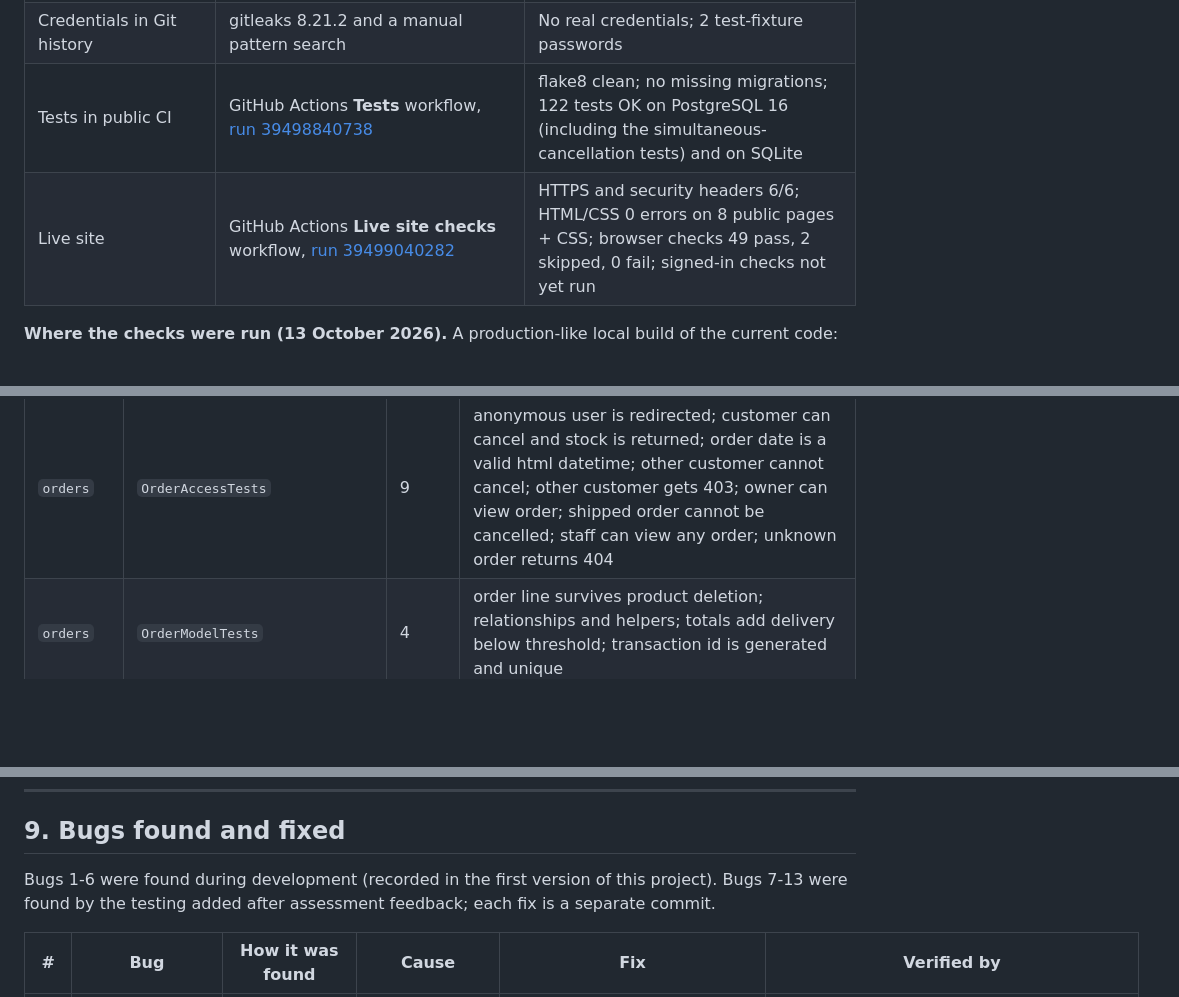
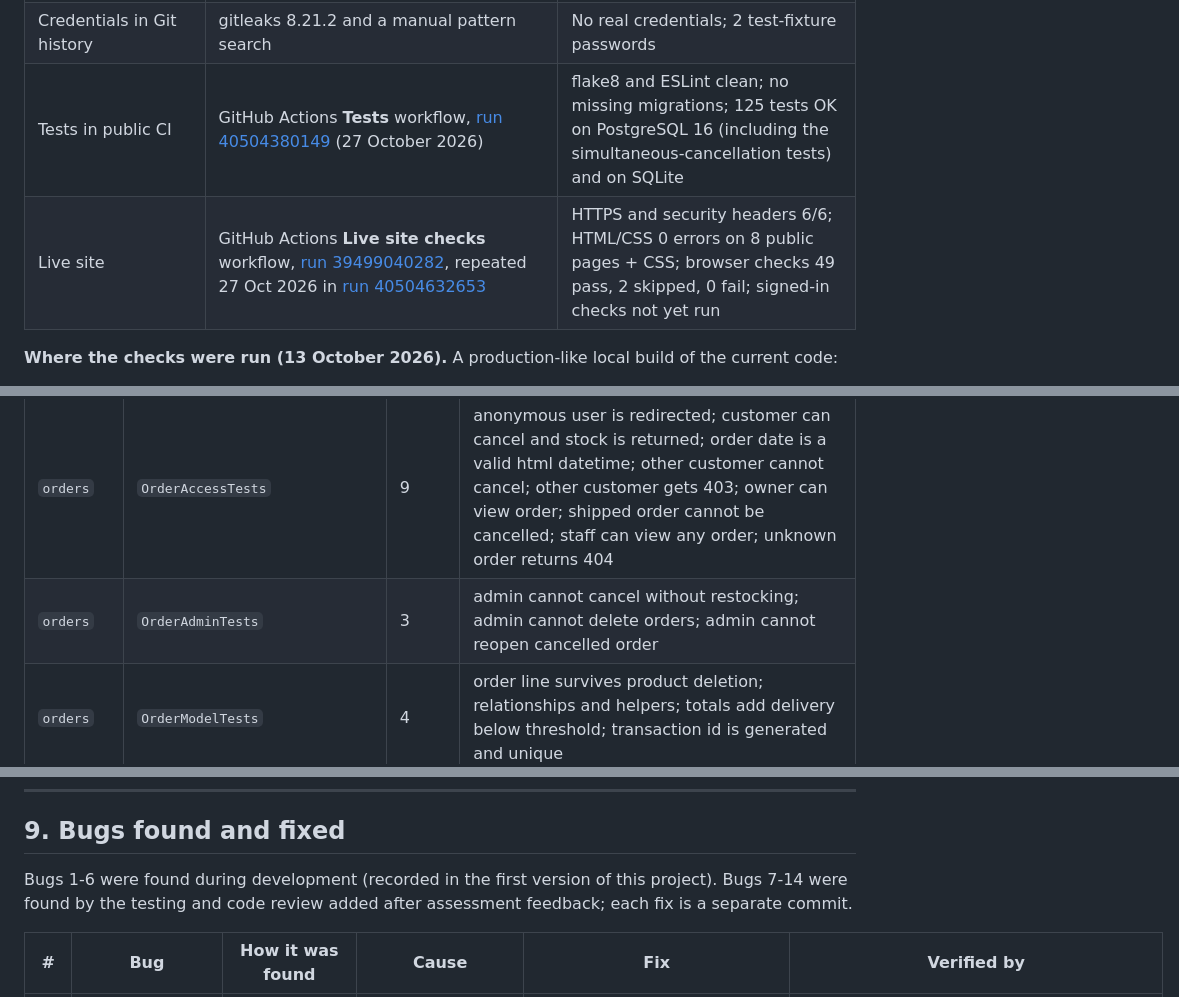
Before and after one commit to Md12Ali/Joy2buy, a Markdown page: TESTING.md, 3 parts joined by grey strips. Drawn GitHub-style; folded sections open; blank space fills up the shorter version.

```diff
--- a/TESTING.md
+++ b/TESTING.md
@@ -33,8 +33,8 @@ This report records how JOY2BUY was tested, the commands used, their actual outp
 | CRUD, immediate feedback and persistence | `tools/deployment_check.py` | 19 of 19 checks pass on the production-like build |
 | Production settings | `python manage.py check --deploy` | 1 warning (W021, HSTS preload), deliberate |
 | Credentials in Git history | gitleaks 8.21.2 and a manual pattern search | No real credentials; 2 test-fixture passwords |
-| Tests in public CI | GitHub Actions **Tests** workflow, [run 39498840738](https://github.com/Md12Ali/Joy2buy/actions/runs/39498840738) | flake8 clean; no missing migrations; 122 tests OK on PostgreSQL 16 (including the simultaneous-cancellation tests) and on SQLite |
-| Live site | GitHub Actions **Live site checks** workflow, [run 39499040282](https://github.com/Md12Ali/Joy2buy/actions/runs/39499040282) | HTTPS and security headers 6/6; HTML/CSS 0 errors on 8 public pages + CSS; browser checks 49 pass, 2 skipped, 0 fail; signed-in checks not yet run |
+| Tests in public CI | GitHub Actions **Tests** workflow, [run 40504380149](https://github.com/Md12Ali/Joy2buy/actions/runs/40504380149) (27 October 2026) | flake8 and ESLint clean; no missing migrations; 125 tests OK on PostgreSQL 16 (including the simultaneous-cancellation tests) and on SQLite |
+| Live site | GitHub Actions **Live site checks** workflow, [run 39499040282](https://github.com/Md12Ali/Joy2buy/actions/runs/39499040282), repeated 27 Oct 2026 in [run 40504632653](https://github.com/Md12Ali/Joy2buy/actions/runs/40504632653) | HTTPS and security headers 6/6; HTML/CSS 0 errors on 8 public pages + CSS; browser checks 49 pass, 2 skipped, 0 fail; signed-in checks not yet run |
 
 **Where the checks were run (13 October 2026).** A production-like local build of the current code:
 
@@ -110,6 +124,7 @@ Every test, by class (from the PostgreSQL `-v 2` run, all "ok"):
 | `orders` | `CheckoutFormTests` | 3 | bad phone postcode and email are rejected; required fields; valid details are normalised |
 | `orders` | `CheckoutViewTests` | 7 | cart is trimmed when stock drops before checkout; checkout page loads with items; checkout requires login; empty cart redirects to shop; invalid details do not create an order; order is rolled back when stock runs out mid checkout; placing an order |
 | `orders` | `OrderAccessTests` | 9 | anonymous user is redirected; customer can cancel and stock is returned; order date is a valid html datetime; other customer cannot cancel; other customer gets 403; owner can view order; shipped order cannot be cancelled; staff can view any order; unknown order returns 404 |
+| `orders` | `OrderAdminTests` | 3 | admin cannot cancel without restocking; admin cannot delete orders; admin cannot reopen cancelled order |
 | `orders` | `OrderModelTests` | 4 | order line survives product deletion; relationships and helpers; totals add delivery below threshold; transaction id is generated and unique |
 | `orders` | `RepeatedCancellationTests` | 7 | customer and staff cancelling restocks once; customer cancelling twice restocks once; staff cancelling twice restocks once; stale customer cancel after dispatch is refused; stale customer request does not restock again; stale staff request cannot reopen cancelled order; stale staff request does not restock again |
 | `orders` | `StaffOrderTests` | 5 | customer cannot update status; invalid status is rejected; order list is staff only; staff can update status; staff cancellation restocks once and cannot be reopened |
@@ -697,7 +714,7 @@ To run the signed-in checks too, add the QA accounts' logins as repository secre
 
 ## 9. Bugs found and fixed
 
-Bugs 1-6 were found during development (recorded in the first version of this project). Bugs 7-13 were found by the testing added after assessment feedback; each fix is a separate commit.
+Bugs 1-6 were found during development (recorded in the first version of this project). Bugs 7-14 were found by the testing and code review added after assessment feedback; each fix is a separate commit.
 
 | # | Bug | How it was found | Cause | Fix | Verified by |
 | --- | --- | --- | --- | --- | --- |
```
Also changed, not shown: other parts of TESTING.md (+22 -5 lines), README.md (+7 -4 lines).
